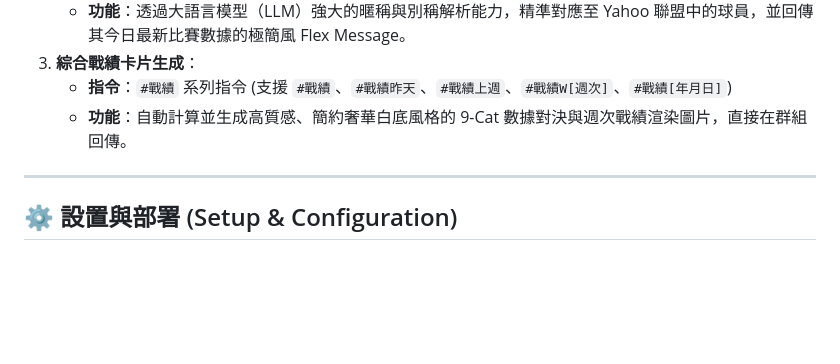
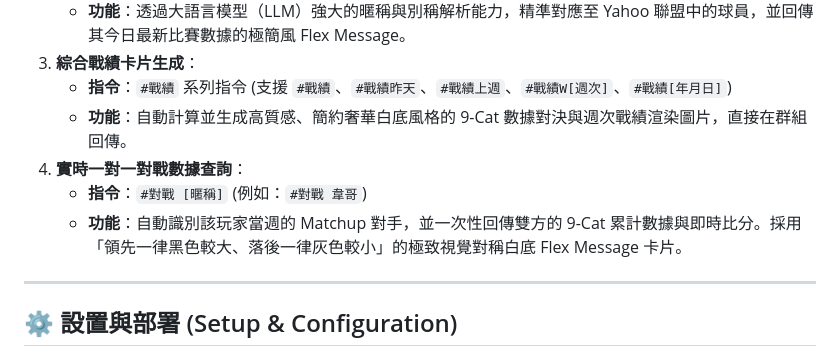
Before and after one commit to a62005/yf_for_turtle, a Markdown page: README.md, the part around one of its changes. GitHub-like rendering; blank space fills up the shorter version.

Commit message:
docs: update README to document real-time matchup query feature

```diff
--- a/README.md
+++ b/README.md
@@ -15,6 +15,9 @@
 3. **綜合戰績卡片生成**：
    * **指令**：`#戰績` 系列指令 (支援 `#戰績`、`#戰績昨天`、`#戰績上週`、`#戰績W[週次]`、`#戰績[年月日]`)
    * **功能**：自動計算並生成高質感、簡約奢華白底風格的 9-Cat 數據對決與週次戰績渲染圖片，直接在群組回傳。
+4. **實時一對一對戰數據查詢**：
+   * **指令**：`#對戰 [暱稱]` (例如：`#對戰 韋哥`)
+   * **功能**：自動識別該玩家當週的 Matchup 對手，並一次性回傳雙方的 9-Cat 累計數據與即時比分。採用「領先一律黑色較大、落後一律灰色較小」的極致視覺對稱白底 Flex Message 卡片。
 
 ---
 
```
Also changed, not shown: other parts of README.md (+1 -1 lines).
